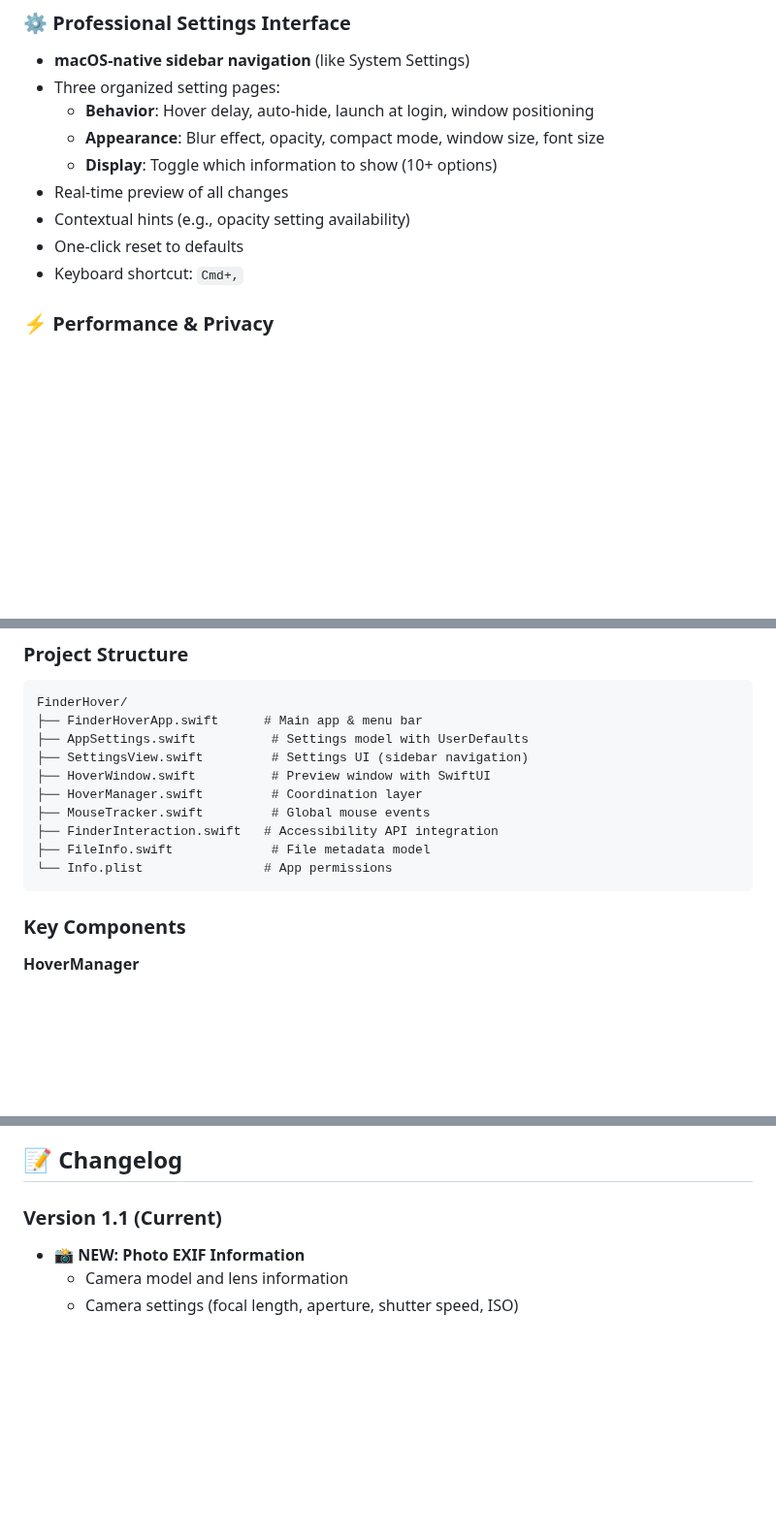
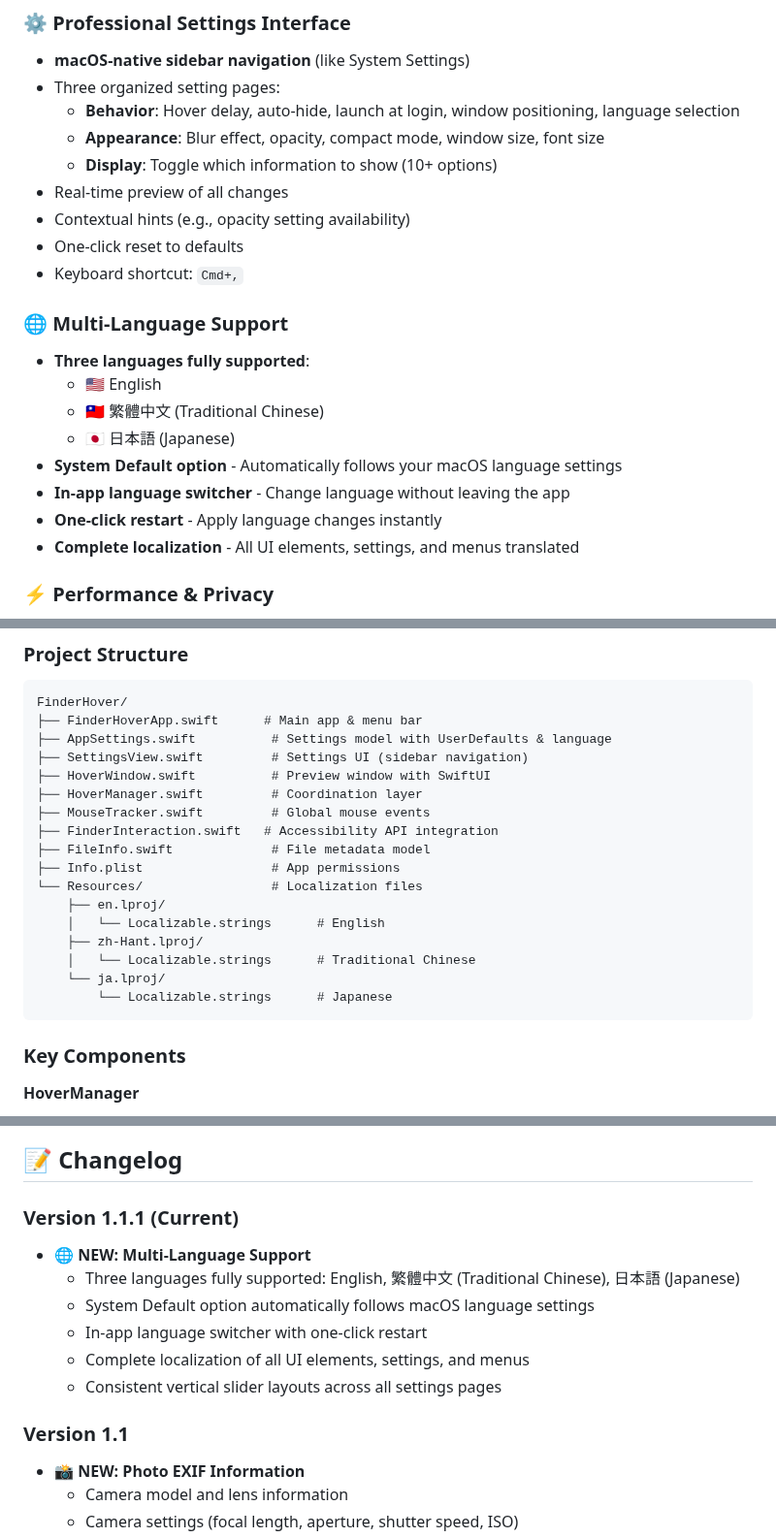
Before and after one commit to KoukeNeko/FinderHover, a Markdown page: README.md, 3 parts joined by grey strips. Shown at 97% size. Rendered like a GitHub page; blank space fills up the shorter version.

Commit message:
docs: update README with multi-language support documentation
- Add new section detailing supported languages (English, Traditional Chinese, Japanese)
- Include system default option, in-app switcher, and one-click restart features
- Update settings descriptions and file structure to reflect localization files
- Add changelog entry for Version 1.1 multi-language support

````diff
--- a/README.md
+++ b/README.md
@@ -63,13 +63,23 @@ A beautiful, highly customizable macOS menu bar app that displays rich file info
 ### ⚙️ Professional Settings Interface
 - **macOS-native sidebar navigation** (like System Settings)
 - Three organized setting pages:
-  - **Behavior**: Hover delay, auto-hide, launch at login, window positioning
+  - **Behavior**: Hover delay, auto-hide, launch at login, window positioning, language selection
   - **Appearance**: Blur effect, opacity, compact mode, window size, font size
   - **Display**: Toggle which information to show (10+ options)
 - Real-time preview of all changes
 - Contextual hints (e.g., opacity setting availability)
 - One-click reset to defaults
 - Keyboard shortcut: `Cmd+,`
+
+### 🌐 Multi-Language Support
+- **Three languages fully supported**:
+  - 🇺🇸 English
+  - 🇹🇼 繁體中文 (Traditional Chinese)
+  - 🇯🇵 日本語 (Japanese)
+- **System Default option** - Automatically follows your macOS language settings
+- **In-app language switcher** - Change language without leaving the app
+- **One-click restart** - Apply language changes instantly
+- **Complete localization** - All UI elements, settings, and menus translated
 
 ### ⚡ Performance & Privacy
 - **Lightweight**: Minimal CPU and memory usage
@@ -251,14 +263,21 @@ FinderHover is designed with privacy in mind:
 ```
 FinderHover/
 ├── FinderHoverApp.swift      # Main app & menu bar
-├── AppSettings.swift          # Settings model with UserDefaults
+├── AppSettings.swift          # Settings model with UserDefaults & language
 ├── SettingsView.swift         # Settings UI (sidebar navigation)
 ├── HoverWindow.swift          # Preview window with SwiftUI
 ├── HoverManager.swift         # Coordination layer
 ├── MouseTracker.swift         # Global mouse events
 ├── FinderInteraction.swift   # Accessibility API integration
 ├── FileInfo.swift             # File metadata model
-└── Info.plist                # App permissions
+├── Info.plist                 # App permissions
+└── Resources/                 # Localization files
+    ├── en.lproj/
+    │   └── Localizable.strings      # English
+    ├── zh-Hant.lproj/
+    │   └── Localizable.strings      # Traditional Chinese
+    └── ja.lproj/
+        └── Localizable.strings      # Japanese
 ```
 
 ### Key Components
@@ -456,7 +475,16 @@ Contributions are welcome! Please feel free to:
 
 ## 📝 Changelog
 
-### Version 1.1 (Current)
+### Version 1.1.1 (Current)
+
+- 🌐 **NEW: Multi-Language Support**
+  - Three languages fully supported: English, 繁體中文 (Traditional Chinese), 日本語 (Japanese)
+  - System Default option automatically follows macOS language settings
+  - In-app language switcher with one-click restart
+  - Complete localization of all UI elements, settings, and menus
+  - Consistent vertical slider layouts across all settings pages
+
+### Version 1.1
 
 - 📸 **NEW: Photo EXIF Information**
   - Camera model and lens information
````
Also changed, not shown: other parts of README.md (+2 -0 lines).
